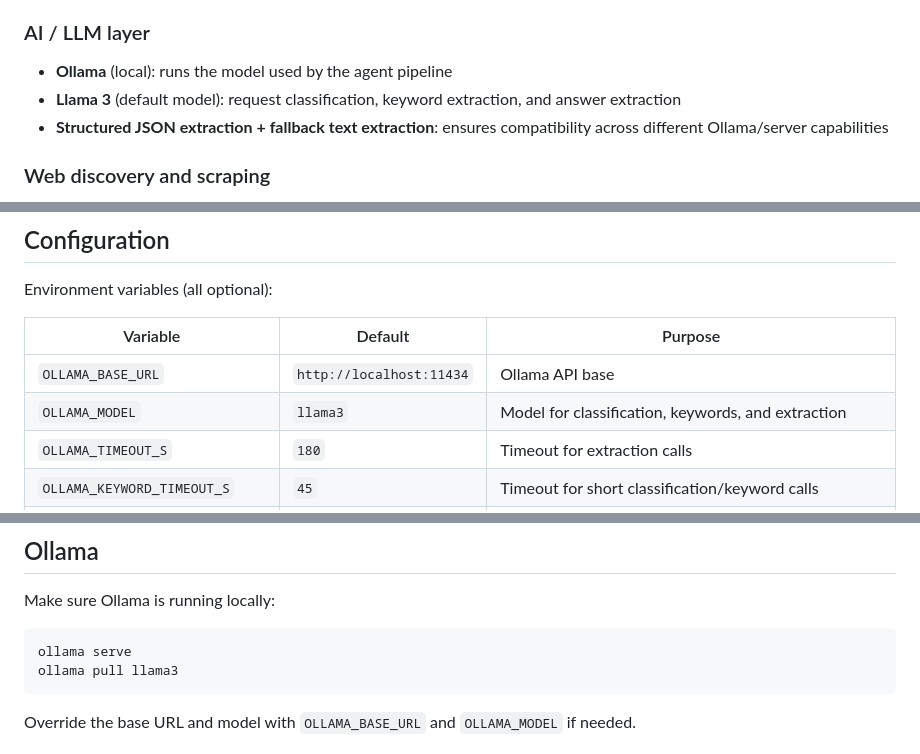
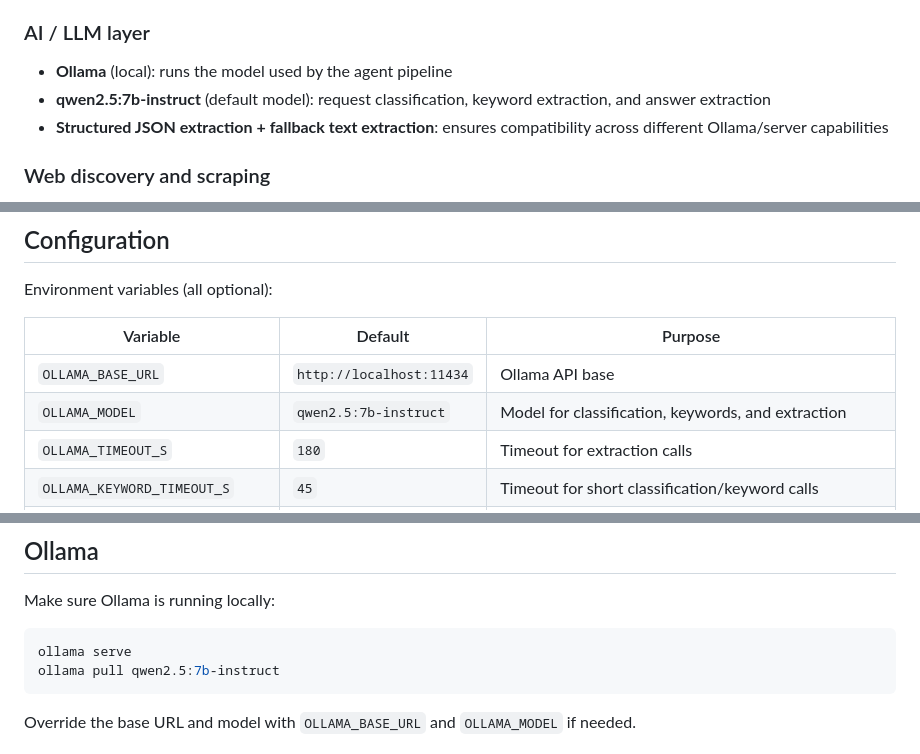
Before and after one commit to Arpitsh7/opencrawler, a Markdown page: README.md, 3 parts joined by grey strips. Drawn GitHub-style.

Commit message:
Update default model from Llama 3 to qwen2.5:7b-instruct

````diff
--- a/README.md
+++ b/README.md
@@ -25,7 +25,7 @@ Local web research agent built with FastAPI, Playwright, and Ollama.
 ### AI / LLM layer
 
 - **Ollama** (local): runs the model used by the agent pipeline
-- **Llama 3** (default model): request classification, keyword extraction, and answer extraction
+- **qwen2.5:7b-instruct** (default model): request classification, keyword extraction, and answer extraction
 - **Structured JSON extraction + fallback text extraction**: ensures compatibility across different Ollama/server capabilities
 
 ### Web discovery and scraping
@@ -119,7 +119,7 @@ Environment variables (all optional):
 | Variable | Default | Purpose |
 |----------|---------|---------|
 | `OLLAMA_BASE_URL` | `http://localhost:11434` | Ollama API base |
-| `OLLAMA_MODEL` | `llama3` | Model for classification, keywords, and extraction |
+| `OLLAMA_MODEL` | `qwen2.5:7b-instruct` | Model for classification, keywords, and extraction |
 | `OLLAMA_TIMEOUT_S` | `180` | Timeout for extraction calls |
 | `OLLAMA_KEYWORD_TIMEOUT_S` | `45` | Timeout for short classification/keyword calls |
 | `SCRAPE_CONCURRENCY` | `4` | Parallel Playwright contexts per request |
@@ -146,7 +146,7 @@ Make sure Ollama is running locally:
 
 ```powershell
 ollama serve
-ollama pull llama3
+ollama pull qwen2.5:7b-instruct
 ```
 
 Override the base URL and model with `OLLAMA_BASE_URL` and `OLLAMA_MODEL` if needed.
````
